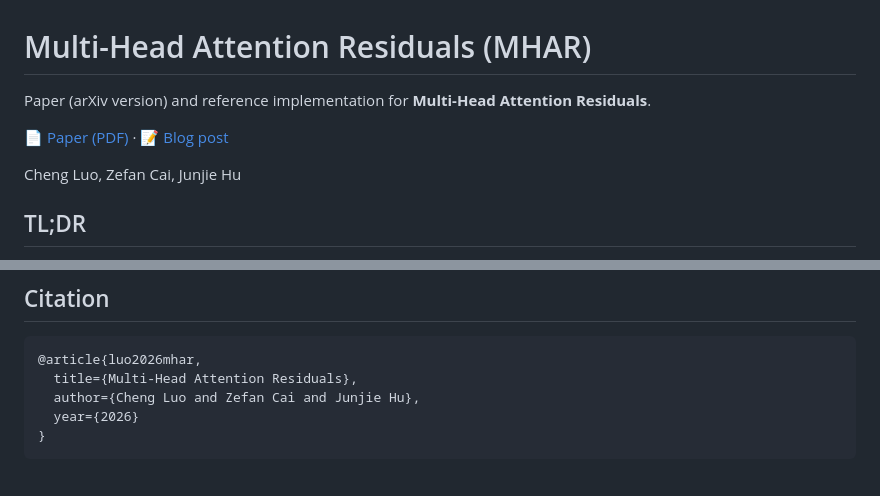
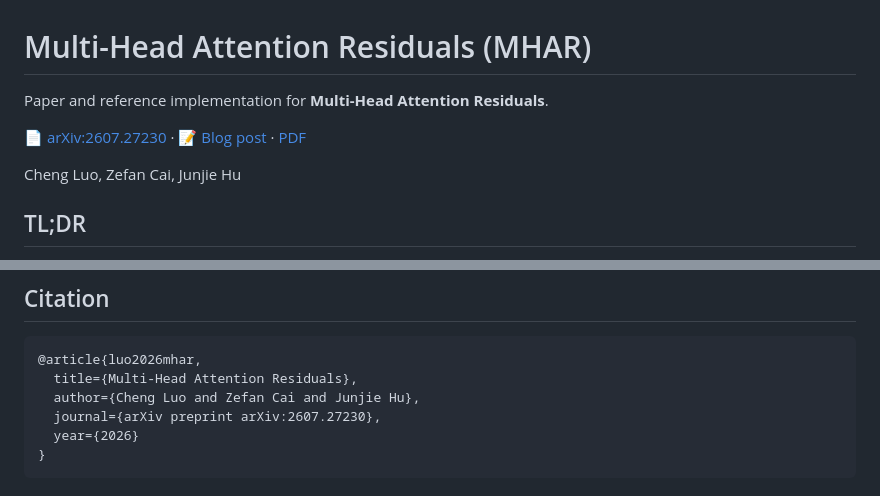
Before and after one commit to Zimmer061310/multi-head-attention-residuals-test-stuff, a Markdown page: README.md, 2 parts joined by grey strips. Drawn GitHub-style.

Commit message:
README: link arXiv:2607.27230 and complete the citation

````diff
--- a/README.md
+++ b/README.md
@@ -1,8 +1,8 @@
 # Multi-Head Attention Residuals (MHAR)
 
-Paper (arXiv version) and reference implementation for **Multi-Head Attention Residuals**.
+Paper and reference implementation for **Multi-Head Attention Residuals**.
 
-[📄 Paper (PDF)](paper/mhar_arxiv_v1.pdf) · [📝 Blog post](https://wdlctc.github.io/multi-head-attention-residuals.html)
+[📄 arXiv:2607.27230](https://arxiv.org/abs/2607.27230) · [📝 Blog post](https://wdlctc.github.io/multi-head-attention-residuals.html) · [PDF](paper/mhar_arxiv_v1.pdf)
 
 Cheng Luo, Zefan Cai, Junjie Hu
 
@@ -91,6 +91,7 @@ pass `--wandb_entity`). Data defaults to `HuggingFaceFW/fineweb-edu`; pass
 @article{luo2026mhar,
   title={Multi-Head Attention Residuals},
   author={Cheng Luo and Zefan Cai and Junjie Hu},
+  journal={arXiv preprint arXiv:2607.27230},
   year={2026}
 }
 ```
````
